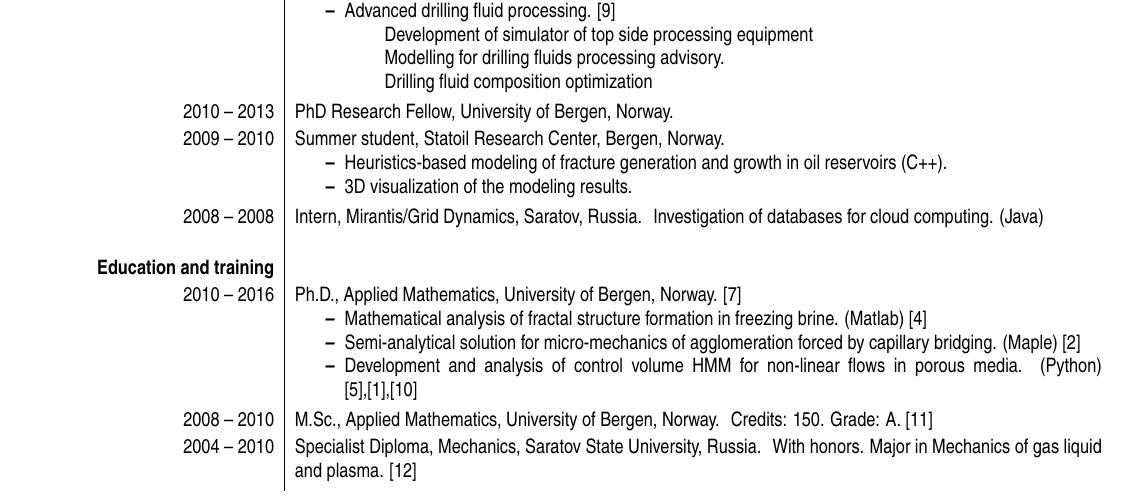
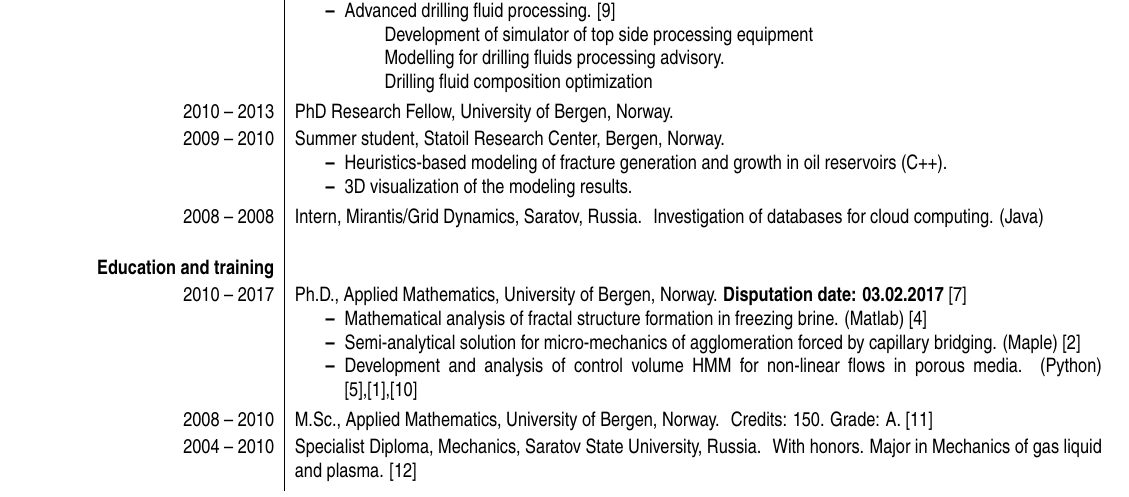
Before and after one commit to alin256/alayev--v-eu, a LaTeX CV (cv_eu.tex, which reads private.tex, work.tex): part of page 1 of 2, cut so that both start at the same text. The pictures show the PDF file cv_eu.pdf that the author committed with the source.

Commit message:
Added private data

```diff
--- /dev/null
+++ b/private.tex
@@ -0,0 +1,4 @@
+%private data
+
+\newcommand{\disputationdate}{03.02.2017}
+%\birthdate
--- a/work.tex
+++ b/work.tex
@@ -63,8 +63,13 @@ Investigation of databases for cloud computing. (Java)
  \item Development and analysis of control volume HMM for non-linear flows in porous media. (Python) \cite{alyaev2016multiscale},\cite{alyaev2014analysis},\cite{alyaev2012multiscale}
 \end{cvitemize}
 ]
-{2010 -- 2016}
-{Ph.D., Applied Mathematics, University of Bergen, Norway. \cite{alyaev2016thesis}}
+{2010 -- 2017}
+{Ph.D., Applied Mathematics, University of Bergen, Norway.
+\ifdefined\disputationdate
+  \highlight{Disputation date: \disputationdate}
+\else
+\fi
+\cite{alyaev2016thesis}}
 \ecvitemproj[
 Credits: 150. Grade: A. \cite{alyaev2010adaptive}
 ]
```
Also changed, not shown: cv_eu.tex (+1 -0 lines), cv_eu.pdf.
